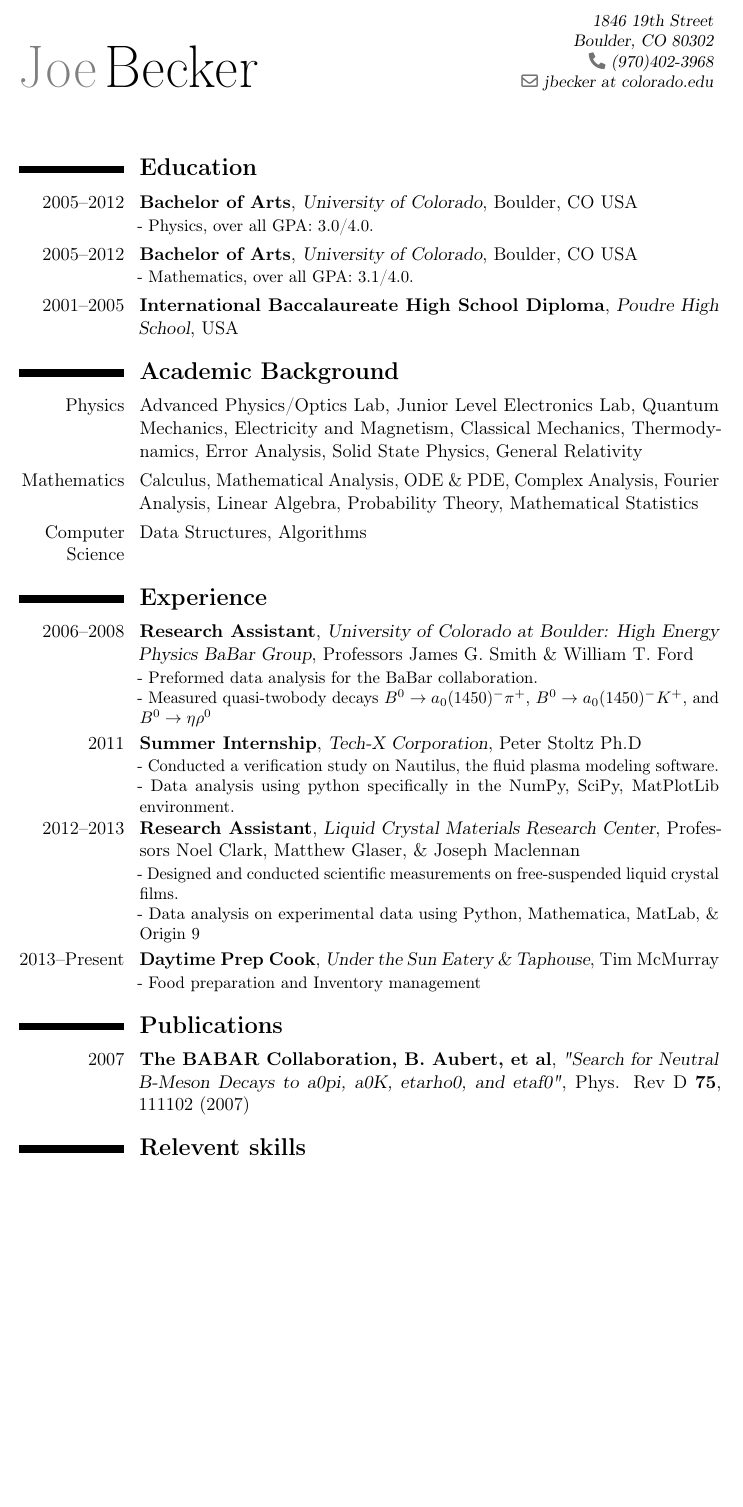
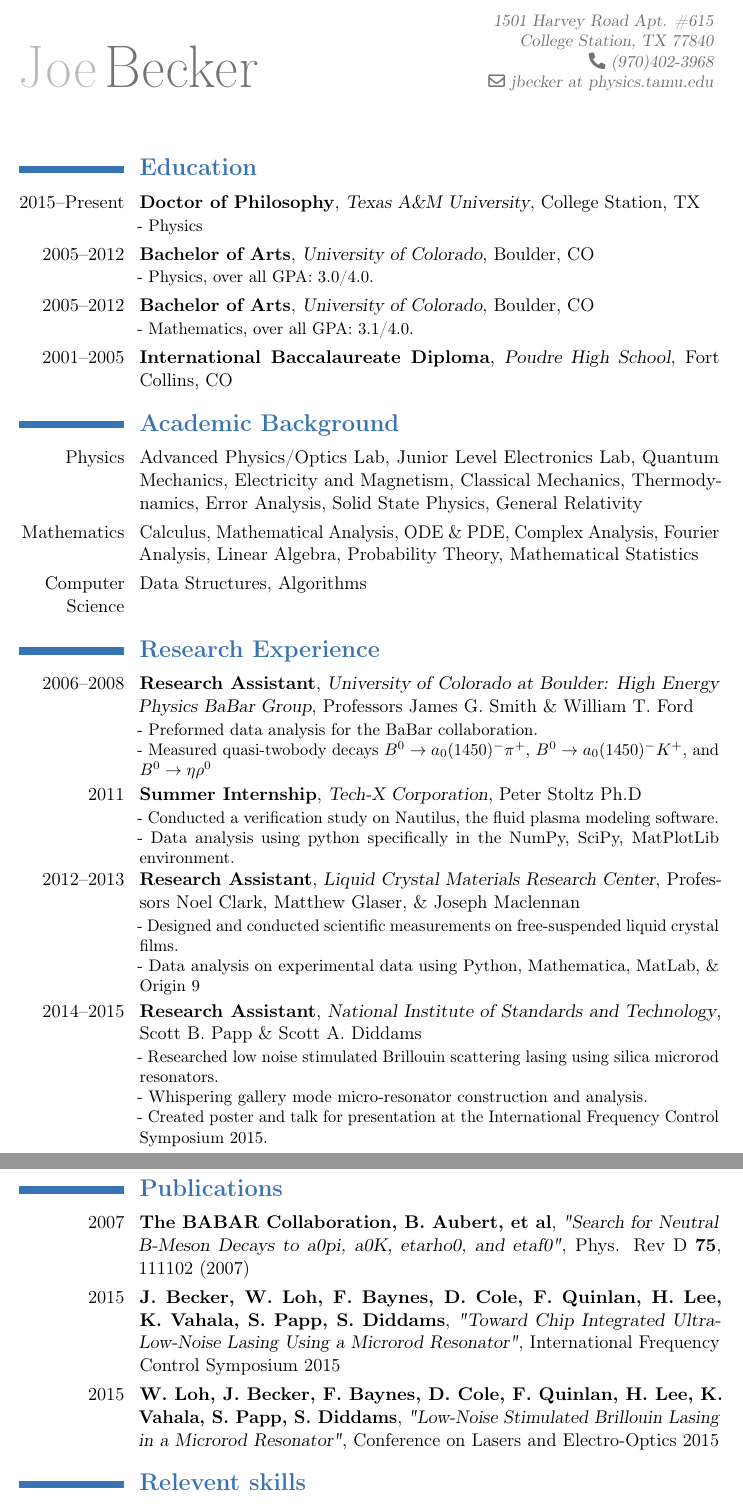
Before and after one commit to golga/Archives, a LaTeX CV (Documents/CV/CV_Joey.tex): part of page 1 of 2 before the commit and two parts of pages 1 and 2 of 2 after it, the two joined at a grey line, cut at the place of the change, the shorter picture padded with empty space. Compiled offline with pdfLaTeX.

Commit message:
Updated CV
Added pubs and new address

```diff
--- a/Documents/CV/CV_Joey.tex
+++ b/Documents/CV/CV_Joey.tex
@@ -1,6 +1,6 @@
-\documentclass[11pt,a4paper]{moderncv}
+\documentclass[11pt,letter]{moderncv}
 
-\moderncvtheme[black]{classic}
+\moderncvtheme[blue]{classic}
 
 \usepackage[utf8]{inputenc}
 
@@ -9,9 +9,9 @@
 % personal data
 \firstname{Joe}
 \familyname{Becker}
-\address{1846 19th Street}{Boulder, CO 80302}
+\address{1501 Harvey Road Apt. \#615}{College Station, TX 77840}
 \phone{(970)402-3968}
-\email{jbecker at colorado.edu}
+\email{jbecker at physics.tamu.edu}
 
 \newcommand{\up}[1]{\ensuremath{^\textrm{\scriptsize#1}}}
 
@@ -30,11 +30,10 @@
 \begin{document}
 \maketitle
 \section{\textbf{Education}}
-\cventry{2005--2012}{\textbf{Bachelor of Arts}}{University of Colorado}{Boulder, CO USA}{}{- Physics,
-over all GPA: 3.0/4.0.}
-\cventry{2005--2012}{\textbf{Bachelor of Arts}}{University of Colorado}{Boulder, CO USA}{}{- Mathematics,
-over all GPA: 3.1/4.0.}
-\cventry{2001--2005}{\textbf{International Baccalaureate High School Diploma}}{Poudre High School}{USA}{}{}{}
+\cventry{2015--Present}{\textbf{Doctor of Philosophy}}{Texas A\&M University}{College Station, TX}{}{- Physics}
+\cventry{2005--2012}{\textbf{Bachelor of Arts}}{University of Colorado}{Boulder, CO}{}{- Physics, over all GPA: 3.0/4.0.}
+\cventry{2005--2012}{\textbf{Bachelor of Arts}}{University of Colorado}{Boulder, CO}{}{- Mathematics, over all GPA: 3.1/4.0.}
+\cventry{2001--2005}{\textbf{International Baccalaureate Diploma}}{Poudre High School}{Fort Collins, CO}{}{}{}
 
 \section{\textbf{Academic Background}}
 \cvitem{Physics}{Advanced Physics/Optics Lab, Junior Level Electronics Lab, Quantum Mechanics, Electricity and Magnetism, Classical Mechanics, Thermodynamics, Error Analysis, Solid State Physics, General Relativity}
@@ -42,7 +41,7 @@ over all GPA: 3.1/4.0.}
 Complex Analysis, Fourier Analysis, Linear Algebra, Probability Theory, Mathematical Statistics}
 \cvitem{Computer Science}{Data Structures, Algorithms}
 
-\section{\textbf{Experience}}
+\section{\textbf{Research Experience}}
 \cventry{2006--2008}{\textbf{Research Assistant}}{University of Colorado at Boulder: High Energy Physics BaBar Group}{Professors James G. Smith \& William T. Ford}{}
 {- Preformed data analysis for the BaBar collaboration. \newline
  - Measured quasi-twobody decays $B^0\rightarrow a_0(1450)^-\pi^+$, $B^0\rightarrow a_0(1450)^-K^+$, and $B^0\rightarrow \eta\rho^0$}
@@ -55,17 +54,24 @@ Complex Analysis, Fourier Analysis, Linear Algebra, Probability Theory, Mathemat
 {- Designed and conducted scientific measurements on free-suspended liquid crystal films. \newline
 - Data analysis on experimental data using Python, Mathematica, MatLab, \& Origin 9}
 
-\cventry{2013--Present}{\textbf{Daytime Prep Cook}}{Under the Sun Eatery \& Taphouse}{Tim McMurray}{}
-{- Food preparation and Inventory management
- }
+%\cventry{2013--2014}{\textbf{AM Sous Chef}}{Under the Sun Eatery \& Taphouse}{Tim McMurray}{}
+%{- Food preparation, Kitchen and Inventory management}
+
+\cventry{2014--2015}{\textbf{Research Assistant}}{National Institute of Standards and Technology}{Scott B. Papp \& Scott A. Diddams}{}
+{- Researched low noise stimulated Brillouin scattering lasing using silica microrod resonators. \newline
+- Whispering gallery mode micro-resonator construction and analysis. \newline
+- Created poster and talk for presentation at the International Frequency Control Symposium 2015.}
 
 \section{\textbf{Publications}}
 \cventry{2007}{The BABAR Collaboration, B. Aubert, et al}{"Search for Neutral B-Meson Decays to a0pi, a0K, etarho0, and etaf0"}{Phys. Rev D \textbf{75}, 111102 (2007)}{}{}{}{}
 
+\cventry{2015}{J. Becker, W. Loh, F. Baynes, D. Cole, F. Quinlan, H. Lee, K. Vahala, S. Papp, S. Diddams}{"Toward Chip Integrated Ultra-Low-Noise Lasing Using a Microrod Resonator"}{International Frequency Control Symposium 2015}{}{}{}{}
+
+\cventry{2015}{W. Loh, J. Becker, F. Baynes, D. Cole, F. Quinlan, H. Lee, K. Vahala, S. Papp, S. Diddams}{"Low-Noise Stimulated  Brillouin Lasing in a Microrod Resonator"}{Conference on Lasers and Electro-Optics 2015}{}{}{}{}
 
 \section{\textbf{Relevent skills}}
-\cvcomputer{OS}{Linux/Unix, Windows, DOS} {Programming}{C/C++, Python, Perl}
-\cvcomputer{Scientific}{Matlab, Maple, Mathematica, Matplotlib, LabView, Origin 9} {Typography}{\LaTeX, Microsoft Office}
+\cvcomputer{OS}{Linux/Unix, Windows, DOS} {Programming}{C/C++, Python, Perl, IDL}
+\cvcomputer{Scientific}{Matlab, Maple, Mathematica, Matplotlib, LabView, Origin 9} {Typography}{\LaTeX, Microsoft Office, Inkscape}
 \cvcomputer{Miscellaneous}{Precision Machining}{}{}
 
 \end{document}
```
